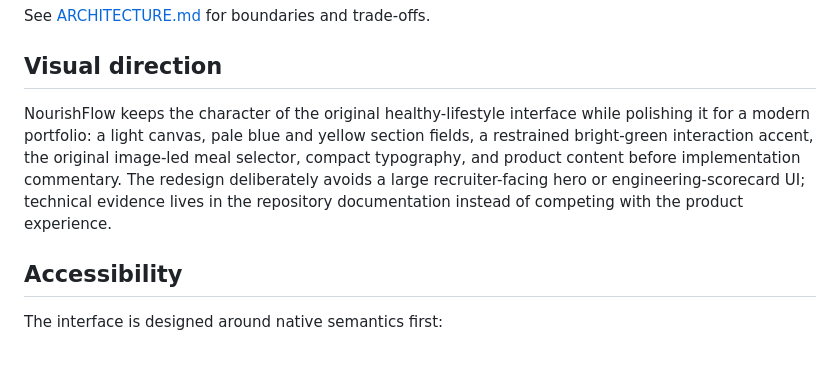
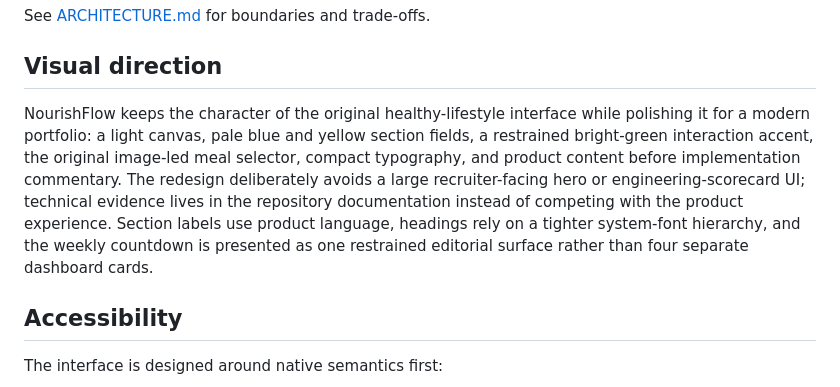
Before and after one commit to MykolaDotsenko/Healthy-Lifestyle-Website-Vanilla-JS, a Markdown page: README.md, the part around the change. GitHub-like rendering; blank space fills up the shorter version.

Commit message:
docs: capture final visual polish direction

```diff
--- a/README.md
+++ b/README.md
@@ -53,7 +53,7 @@ See [ARCHITECTURE.md](ARCHITECTURE.md) for boundaries and trade-offs.
 
 ## Visual direction
 
-NourishFlow keeps the character of the original healthy-lifestyle interface while polishing it for a modern portfolio: a light canvas, pale blue and yellow section fields, a restrained bright-green interaction accent, the original image-led meal selector, compact typography, and product content before implementation commentary. The redesign deliberately avoids a large recruiter-facing hero or engineering-scorecard UI; technical evidence lives in the repository documentation instead of competing with the product experience.
+NourishFlow keeps the character of the original healthy-lifestyle interface while polishing it for a modern portfolio: a light canvas, pale blue and yellow section fields, a restrained bright-green interaction accent, the original image-led meal selector, compact typography, and product content before implementation commentary. The redesign deliberately avoids a large recruiter-facing hero or engineering-scorecard UI; technical evidence lives in the repository documentation instead of competing with the product experience. Section labels use product language, headings rely on a tighter system-font hierarchy, and the weekly countdown is presented as one restrained editorial surface rather than four separate dashboard cards.
 
 ## Accessibility
 
```
